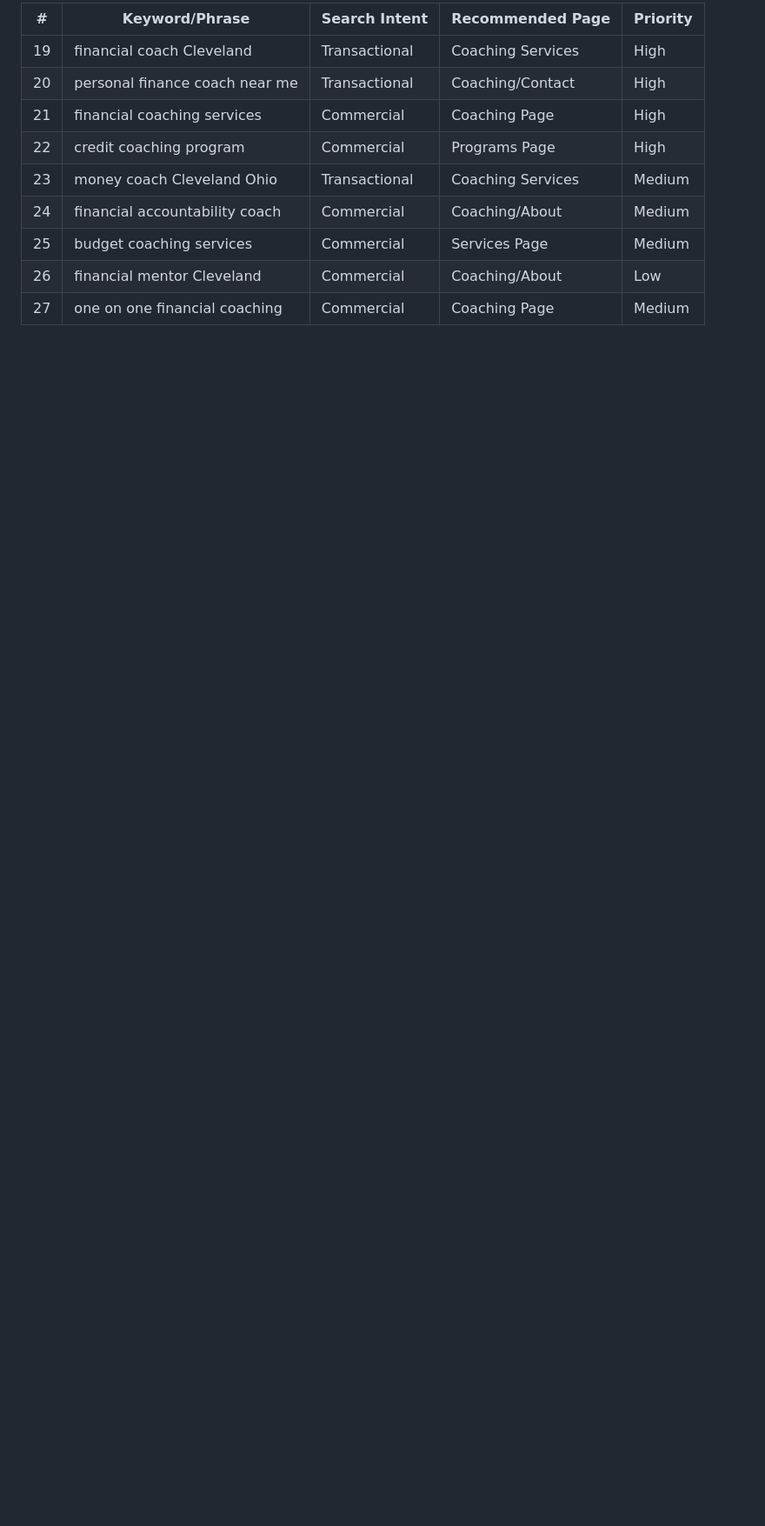
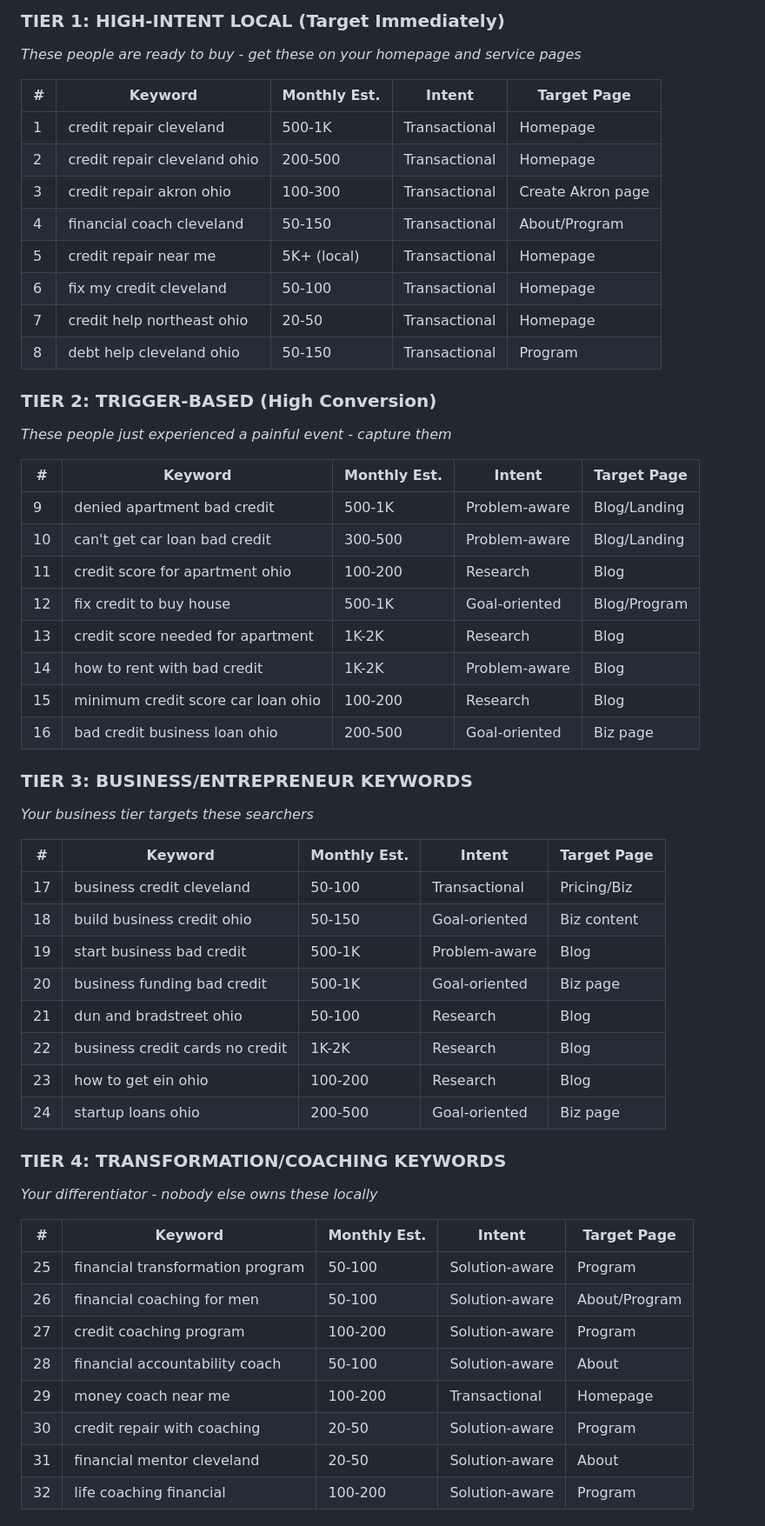
Before and after one commit to gHOUSE001/ghx-website, a Markdown page: SEO_Keyword_Strategy.md, the part around the change printed below. Shown: that part at 87% size. GitHub-like rendering; blank space fills up the shorter version.

```diff
--- a/SEO_Keyword_Strategy.md
+++ b/SEO_Keyword_Strategy.md
@@ -39,12 +46,57 @@
 
-| # | Keyword/Phrase | Search Intent | Recommended Page | Priority |
-|---|---|---|---|---|
-| 19 | financial coach Cleveland | Transactional | Coaching Services | High |
-| 20 | personal finance coach near me | Transactional | Coaching/Contact | High |
-| 21 | financial coaching services | Commercial | Coaching Page | High |
-| 22 | credit coaching program | Commercial | Programs Page | High |
-| 23 | money coach Cleveland Ohio | Transactional | Coaching Services | Medium |
-| 24 | financial accountability coach | Commercial | Coaching/About | Medium |
-| 25 | budget coaching services | Commercial | Services Page | Medium |
-| 26 | financial mentor Cleveland | Commercial | Coaching/About | Low |
-| 27 | one on one financial coaching | Commercial | Coaching Page | Medium |
+### TIER 1: HIGH-INTENT LOCAL (Target Immediately)
+*These people are ready to buy - get these on your homepage and service pages*
+
+| # | Keyword | Monthly Est. | Intent | Target Page |
+|---|---------|--------------|--------|-------------|
+| 1 | credit repair cleveland | 500-1K | Transactional | Homepage |
+| 2 | credit repair cleveland ohio | 200-500 | Transactional | Homepage |
+| 3 | credit repair akron ohio | 100-300 | Transactional | Create Akron page |
+| 4 | financial coach cleveland | 50-150 | Transactional | About/Program |
+| 5 | credit repair near me | 5K+ (local) | Transactional | Homepage |
+| 6 | fix my credit cleveland | 50-100 | Transactional | Homepage |
+| 7 | credit help northeast ohio | 20-50 | Transactional | Homepage |
+| 8 | debt help cleveland ohio | 50-150 | Transactional | Program |
+
+### TIER 2: TRIGGER-BASED (High Conversion)
+*These people just experienced a painful event - capture them*
+
+| # | Keyword | Monthly Est. | Intent | Target Page |
+|---|---------|--------------|--------|-------------|
+| 9 | denied apartment bad credit | 500-1K | Problem-aware | Blog/Landing |
+| 10 | can't get car loan bad credit | 300-500 | Problem-aware | Blog/Landing |
+| 11 | credit score for apartment ohio | 100-200 | Research | Blog |
+| 12 | fix credit to buy house | 500-1K | Goal-oriented | Blog/Program |
+| 13 | credit score needed for apartment | 1K-2K | Research | Blog |
+| 14 | how to rent with bad credit | 1K-2K | Problem-aware | Blog |
+| 15 | minimum credit score car loan ohio | 100-200 | Research | Blog |
+| 16 | bad credit business loan ohio | 200-500 | Goal-oriented | Biz page |
+
+### TIER 3: BUSINESS/ENTREPRENEUR KEYWORDS
+*Your business tier targets these searchers*
+
+| # | Keyword | Monthly Est. | Intent | Target Page |
+|---|---------|--------------|--------|-------------|
+| 17 | business credit cleveland | 50-100 | Transactional | Pricing/Biz |
+| 18 | build business credit ohio | 50-150 | Goal-oriented | Biz content |
+| 19 | start business bad credit | 500-1K | Problem-aware | Blog |
+| 20 | business funding bad credit | 500-1K | Goal-oriented | Biz page |
+| 21 | dun and bradstreet ohio | 50-100 | Research | Blog |
+| 22 | business credit cards no credit | 1K-2K | Research | Blog |
+| 23 | how to get ein ohio | 100-200 | Research | Blog |
+| 24 | startup loans ohio | 200-500 | Goal-oriented | Biz page |
+
+### TIER 4: TRANSFORMATION/COACHING KEYWORDS
+*Your differentiator - nobody else owns these locally*
+
+| # | Keyword | Monthly Est. | Intent | Target Page |
+|---|---------|--------------|--------|-------------|
+| 25 | financial transformation program | 50-100 | Solution-aware | Program |
+| 26 | financial coaching for men | 50-100 | Solution-aware | About/Program |
+| 27 | credit coaching program | 100-200 | Solution-aware | Program |
+| 28 | financial accountability coach | 50-100 | Solution-aware | About |
+| 29 | money coach near me | 100-200 | Transactional | Homepage |
+| 30 | credit repair with coaching | 20-50 | Solution-aware | Program |
+| 31 | financial mentor cleveland | 20-50 | Solution-aware | About |
+| 32 | life coaching financial | 100-200 | Solution-aware | Program |
+
```
Also changed, not shown: other parts of SEO_Keyword_Strategy.md (+196 -288 lines).
